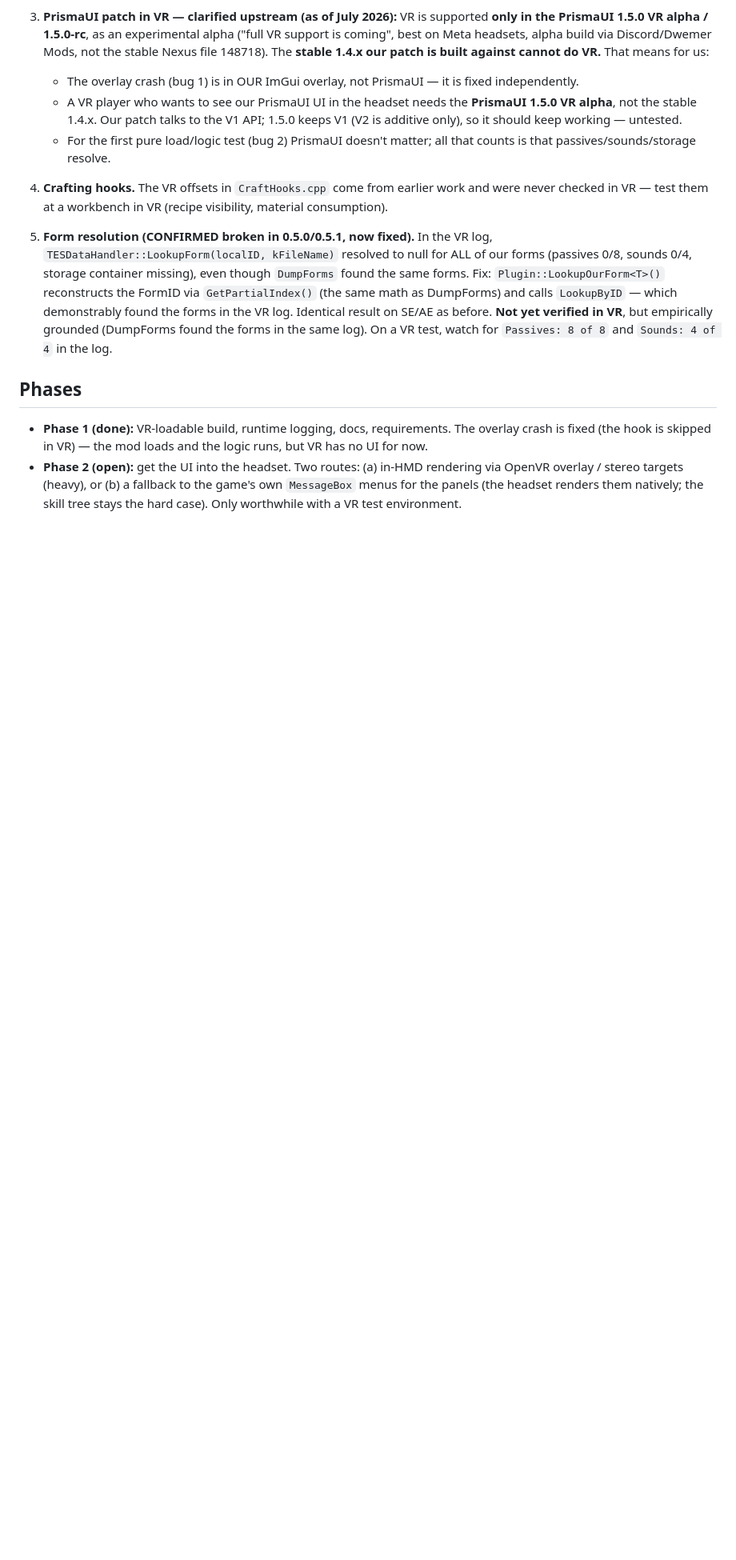
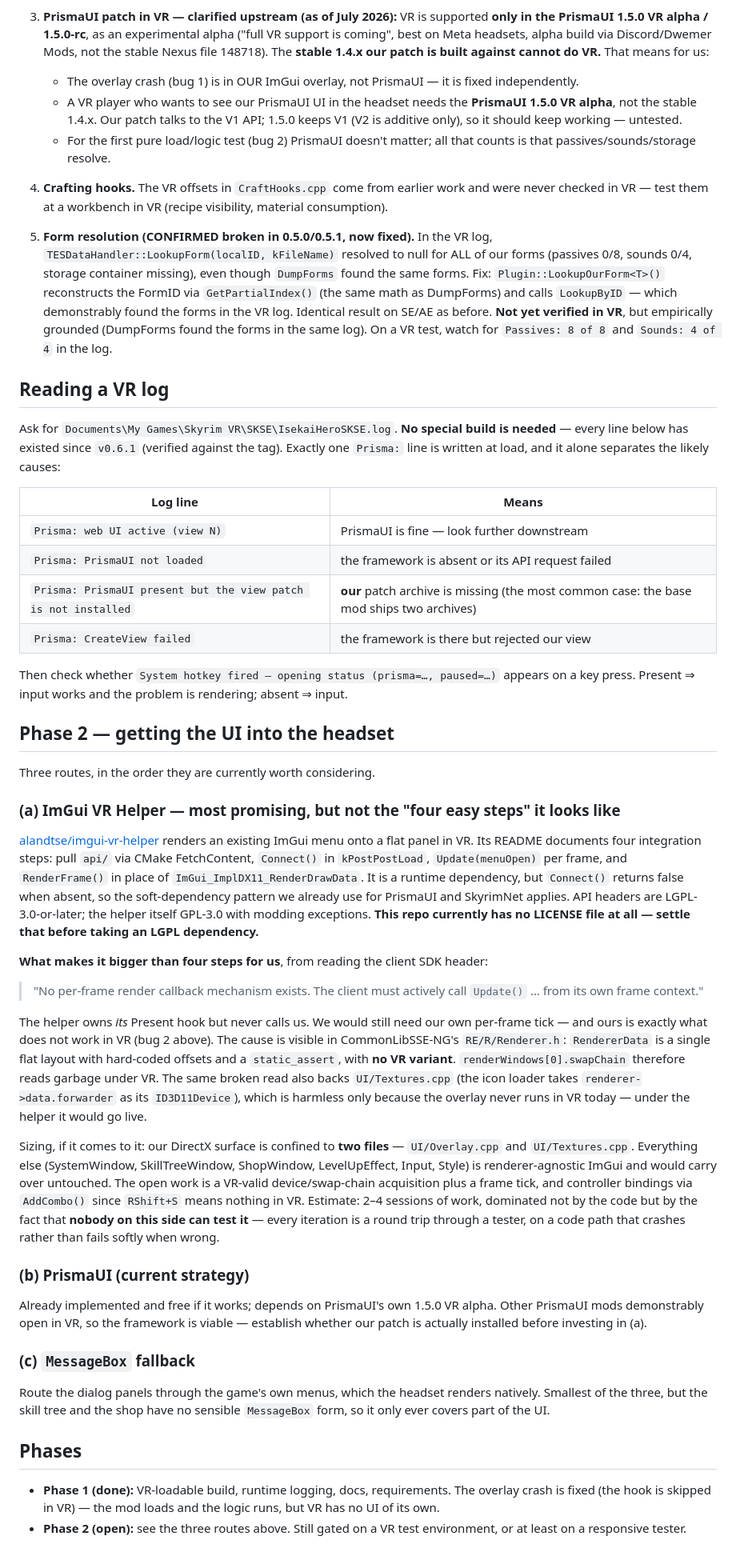
Before and after one commit to dstNr/isekai-hero-skyrim, a Markdown page: docs/VR.md, the part around one of its changes. Shown at 80% size. Drawn GitHub-style; blank space fills up the shorter version.

```diff
--- a/docs/VR.md
+++ b/docs/VR.md
@@ -93,12 +98,75 @@ is there.
    yet verified in VR**, but empirically grounded (DumpForms found the forms in the same
    log). On a VR test, watch for `Passives: 8 of 8` and `Sounds: 4 of 4` in the log.
 
+## Reading a VR log
+
+Ask for `Documents\My Games\Skyrim VR\SKSE\IsekaiHeroSKSE.log`. **No special build is
+needed** — every line below has existed since `v0.6.1` (verified against the tag). Exactly
+one `Prisma:` line is written at load, and it alone separates the likely causes:
+
+| Log line | Means |
+|---|---|
+| `Prisma: web UI active (view N)` | PrismaUI is fine — look further downstream |
+| `Prisma: PrismaUI not loaded` | the framework is absent or its API request failed |
+| `Prisma: PrismaUI present but the view patch is not installed` | **our** patch archive is missing (the most common case: the base mod ships two archives) |
+| `Prisma: CreateView failed` | the framework is there but rejected our view |
+
+Then check whether `System hotkey fired — opening status (prisma=…, paused=…)` appears on
+a key press. Present ⇒ input works and the problem is rendering; absent ⇒ input.
+
+## Phase 2 — getting the UI into the headset
+
+Three routes, in the order they are currently worth considering.
+
+### (a) ImGui VR Helper — most promising, but not the "four easy steps" it looks like
+
+[alandtse/imgui-vr-helper](https://github.com/alandtse/imgui-vr-helper) renders an
+existing ImGui menu onto a flat panel in VR. Its README documents four integration steps:
+pull `api/` via CMake FetchContent, `Connect()` in `kPostPostLoad`, `Update(menuOpen)` per
+frame, and `RenderFrame()` in place of `ImGui_ImplDX11_RenderDrawData`. It is a runtime
+dependency, but `Connect()` returns false when absent, so the soft-dependency pattern we
+already use for PrismaUI and SkyrimNet applies. API headers are LGPL-3.0-or-later; the
+helper itself GPL-3.0 with modding exceptions. **This repo currently has no LICENSE file
+at all — settle that before taking an LGPL dependency.**
+
+**What makes it bigger than four steps for us**, from reading the client SDK header:
+
+> "No per-frame render callback mechanism exists. The client must actively call `Update()`
+> … from its own frame context."
+
+The helper owns *its* Present hook but never calls us. We would still need our own
+per-frame tick — and ours is exactly what does not work in VR (bug 2 above). The cause is
+visible in CommonLibSSE-NG's `RE/R/Renderer.h`: `RendererData` is a single flat layout with
+hard-coded offsets and a `static_assert`, with **no VR variant**. `renderWindows[0].swapChain`
+therefore reads garbage under VR. The same broken read also backs `UI/Textures.cpp` (the
+icon loader takes `renderer->data.forwarder` as its `ID3D11Device`), which is harmless only
+because the overlay never runs in VR today — under the helper it would go live.
+
+Sizing, if it comes to it: our DirectX surface is confined to **two files** —
+`UI/Overlay.cpp` and `UI/Textures.cpp`. Everything else (SystemWindow, SkillTreeWindow,
+ShopWindow, LevelUpEffect, Input, Style) is renderer-agnostic ImGui and would carry over
+untouched. The open work is a VR-valid device/swap-chain acquisition plus a frame tick,
+and controller bindings via `AddCombo()` since `RShift+S` means nothing in VR. Estimate:
+2–4 sessions of work, dominated not by the code but by the fact that **nobody on this side
+can test it** — every iteration is a round trip through a tester, on a code path that
+crashes rather than fails softly when wrong.
+
+### (b) PrismaUI (current strategy)
+
+Already implemented and free if it works; depends on PrismaUI's own 1.5.0 VR alpha. Other
+PrismaUI mods demonstrably open in VR, so the framework is viable — establish whether our
+patch is actually installed before investing in (a).
+
+### (c) `MessageBox` fallback
+
+Route the dialog panels through the game's own menus, which the headset renders natively.
+Smallest of the three, but the skill tree and the shop have no sensible `MessageBox` form,
+so it only ever covers part of the UI.
+
 ## Phases
 
 - **Phase 1 (done):** VR-loadable build, runtime logging, docs, requirements. The overlay
   crash is fixed (the hook is skipped in VR) — the mod loads and the logic runs, but VR has
-  no UI for now.
-- **Phase 2 (open):** get the UI into the headset. Two routes: (a) in-HMD rendering via
-  OpenVR overlay / stereo targets (heavy), or (b) a fallback to the game's own `MessageBox`
-  menus for the panels (the headset renders them natively; the skill tree stays the hard
-  case). Only worthwhile with a VR test environment.
+  no UI of its own.
+- **Phase 2 (open):** see the three routes above. Still gated on a VR test environment, or
+  at least on a responsive tester.
```
Also changed, not shown: other parts of docs/VR.md (+9 -4 lines), docs/IDEAS.md (+15 -12 lines).
